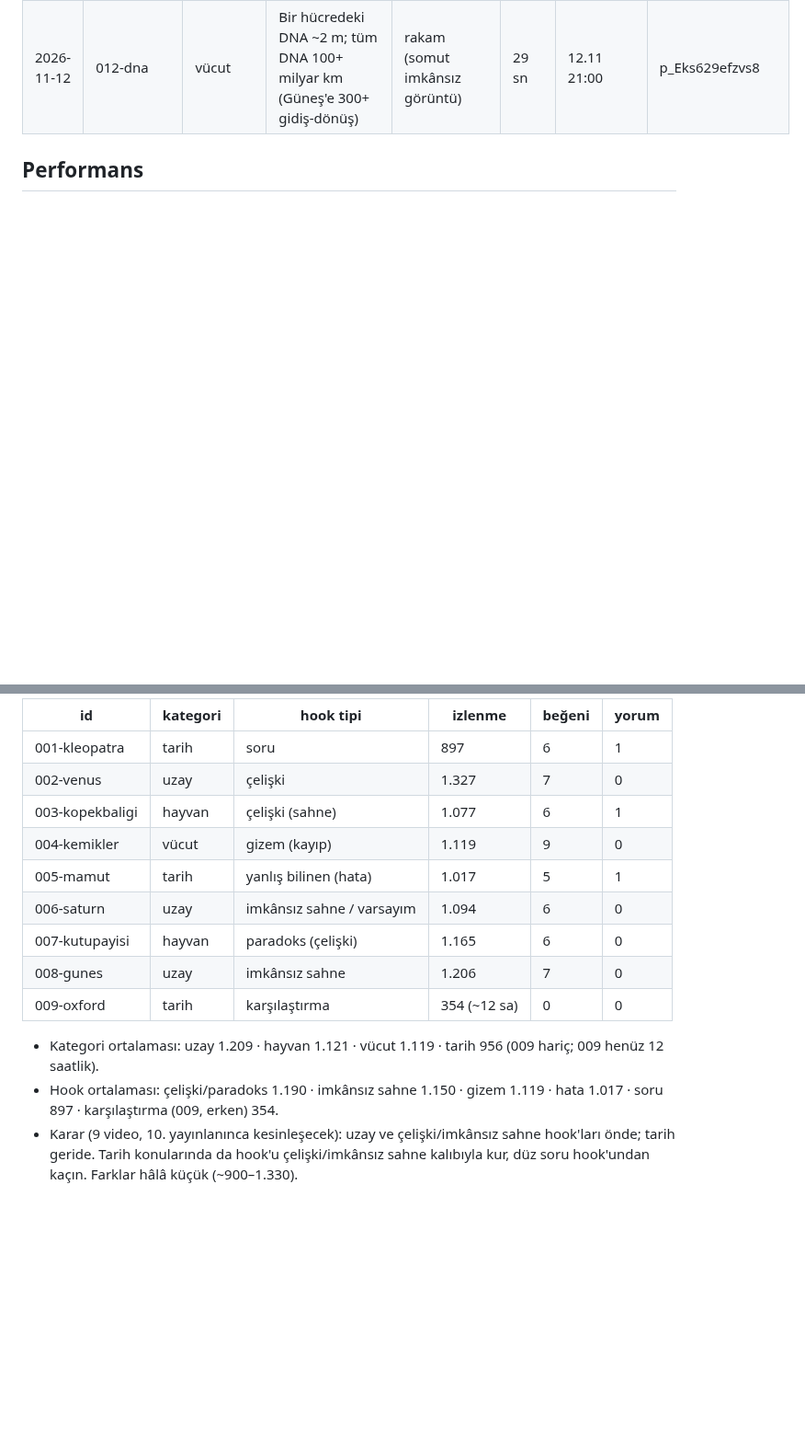
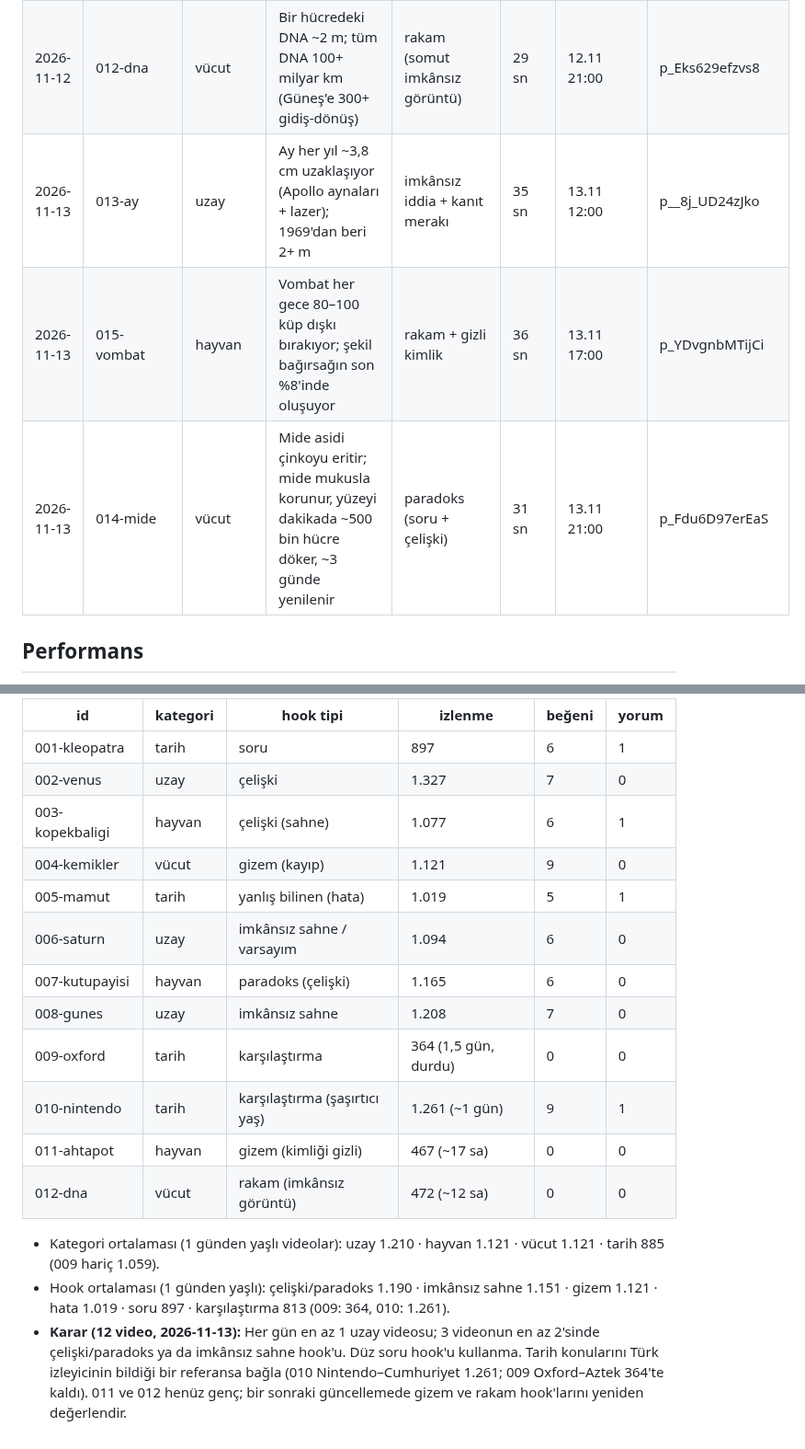
Before and after one commit to FurkiFor/testvv, a Markdown page: yokartik/LOG.md, 2 parts joined by grey strips. Shown at 92% size. GitHub-like rendering; blank space fills up the shorter version.

Commit message:
yokartik: LOG + performans 13 Kasım (Kervly post id'leri)
Co-Authored-By: Claude Opus 5.5 <noreply@anthropic.com>
Claude-Session: https://claude.ai/code/session_0184c4DntK1E2YSrQdNsYj2E

```diff
--- a/yokartik/LOG.md
+++ b/yokartik/LOG.md
@@ -14,6 +14,9 @@
 | 2026-11-12 | 010-nintendo | tarih | Nintendo 1889'da (Osmanlı döneminde) hanafuda kartı üreticisi olarak kuruldu; Cumhuriyet'ten 34 yıl önce | karşılaştırma (şaşırtıcı yaş) | 33 sn | 12.11 12:00 | p_3yd_XXWZBAPH |
 | 2026-11-12 | 011-ahtapot | hayvan | Ahtapotun 3 kalbi var, vücut kalbi yüzerken duruyor, kanı mavi (hemosiyanin) | gizem (kimliği gizli hayvan + imkânsız iddia) | 32 sn | 12.11 17:00 | p_CA3CE-4nLLPY |
 | 2026-11-12 | 012-dna | vücut | Bir hücredeki DNA ~2 m; tüm DNA 100+ milyar km (Güneş'e 300+ gidiş-dönüş) | rakam (somut imkânsız görüntü) | 29 sn | 12.11 21:00 | p_Eks629efzvs8 |
+| 2026-11-13 | 013-ay | uzay | Ay her yıl ~3,8 cm uzaklaşıyor (Apollo aynaları + lazer); 1969'dan beri 2+ m | imkânsız iddia + kanıt merakı | 35 sn | 13.11 12:00 | p__8j_UD24zJko |
+| 2026-11-13 | 015-vombat | hayvan | Vombat her gece 80–100 küp dışkı bırakıyor; şekil bağırsağın son %8'inde oluşuyor | rakam + gizli kimlik | 36 sn | 13.11 17:00 | p_YDvgnbMTijCi |
+| 2026-11-13 | 014-mide | vücut | Mide asidi çinkoyu eritir; mide mukusla korunur, yüzeyi dakikada ~500 bin hücre döker, ~3 günde yenilenir | paradoks (soru + çelişki) | 31 sn | 13.11 21:00 | p_Fdu6D97erEaS |
 
 ## Performans
 
@@ -24,13 +27,16 @@ Son güncelleme: 2026-11-12 09:30 (İstanbul). Değerler yayından ~0,5–3 gün
 | 001-kleopatra | tarih | soru | 897 | 6 | 1 |
 | 002-venus | uzay | çelişki | 1.327 | 7 | 0 |
 | 003-kopekbaligi | hayvan | çelişki (sahne) | 1.077 | 6 | 1 |
-| 004-kemikler | vücut | gizem (kayıp) | 1.119 | 9 | 0 |
-| 005-mamut | tarih | yanlış bilinen (hata) | 1.017 | 5 | 1 |
+| 004-kemikler | vücut | gizem (kayıp) | 1.121 | 9 | 0 |
+| 005-mamut | tarih | yanlış bilinen (hata) | 1.019 | 5 | 1 |
 | 006-saturn | uzay | imkânsız sahne / varsayım | 1.094 | 6 | 0 |
 | 007-kutupayisi | hayvan | paradoks (çelişki) | 1.165 | 6 | 0 |
-| 008-gunes | uzay | imkânsız sahne | 1.206 | 7 | 0 |
-| 009-oxford | tarih | karşılaştırma | 354 (~12 sa) | 0 | 0 |
+| 008-gunes | uzay | imkânsız sahne | 1.208 | 7 | 0 |
+| 009-oxford | tarih | karşılaştırma | 364 (1,5 gün, durdu) | 0 | 0 |
+| 010-nintendo | tarih | karşılaştırma (şaşırtıcı yaş) | 1.261 (~1 gün) | 9 | 1 |
+| 011-ahtapot | hayvan | gizem (kimliği gizli) | 467 (~17 sa) | 0 | 0 |
+| 012-dna | vücut | rakam (imkânsız görüntü) | 472 (~12 sa) | 0 | 0 |
 
-- Kategori ortalaması: uzay 1.209 · hayvan 1.121 · vücut 1.119 · tarih 956 (009 hariç; 009 henüz 12 saatlik).
-- Hook ortalaması: çelişki/paradoks 1.190 · imkânsız sahne 1.150 · gizem 1.119 · hata 1.017 · soru 897 · karşılaştırma (009, erken) 354.
-- Karar (9 video, 10. yayınlanınca kesinleşecek): uzay ve çelişki/imkânsız sahne hook'ları önde; tarih geride. Tarih konularında da hook'u çelişki/imkânsız sahne kalıbıyla kur, düz soru hook'undan kaçın. Farklar hâlâ küçük (~900–1.330).
+- Kategori ortalaması (1 günden yaşlı videolar): uzay 1.210 · hayvan 1.121 · vücut 1.121 · tarih 885 (009 hariç 1.059).
+- Hook ortalaması (1 günden yaşlı): çelişki/paradoks 1.190 · imkânsız sahne 1.151 · gizem 1.121 · hata 1.019 · soru 897 · karşılaştırma 813 (009: 364, 010: 1.261).
+- **Karar (12 video, 2026-11-13):** Her gün en az 1 uzay videosu; 3 videonun en az 2'sinde çelişki/paradoks ya da imkânsız sahne hook'u. Düz soru hook'u kullanma. Tarih konularını Türk izleyicinin bildiği bir referansa bağla (010 Nintendo–Cumhuriyet 1.261; 009 Oxford–Aztek 364'te kaldı). 011 ve 012 henüz genç; bir sonraki güncellemede gizem ve rakam hook'larını yeniden değerlendir.
```
Also changed, not shown: other parts of yokartik/LOG.md (+1 -1 lines), yokartik/FIKIRLER.md (+5 -6 lines).
